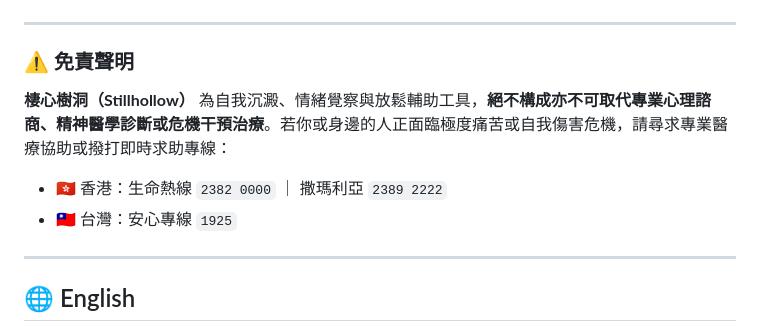
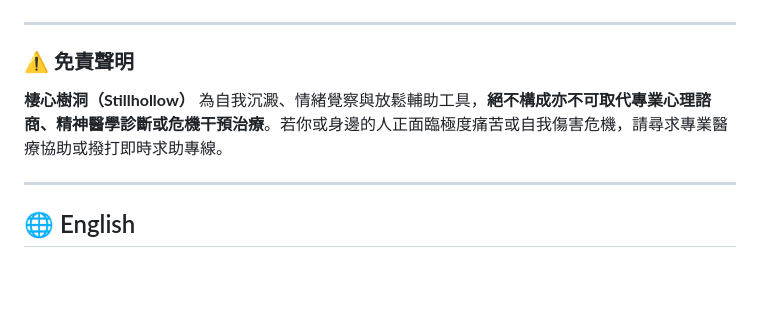
Before and after one commit to jackylawck/Stillhollow, a Markdown page: README.md, the part around the change. GitHub-like rendering; blank space fills up the shorter version.

Commit message:
Remove emergency contact details from README
Removed emergency contact information for Hong Kong and Taiwan from the README.

```diff
--- a/README.md
+++ b/README.md
@@ -71,10 +71,7 @@ python3 -m http.server 8000
 
 ### ⚠️ 免責聲明
 
-**棲心樹洞（Stillhollow）** 為自我沉澱、情緒覺察與放鬆輔助工具，**絕不構成亦不可取代專業心理諮商、精神醫學診斷或危機干預治療**。若你或身邊的人正面臨極度痛苦或自我傷害危機，請尋求專業醫療協助或撥打即時求助專線：
-
-* 🇭🇰 香港：生命熱線 `2382 0000` ｜ 撒瑪利亞 `2389 2222`
-* 🇹🇼 台灣：安心專線 `1925`
+**棲心樹洞（Stillhollow）** 為自我沉澱、情緒覺察與放鬆輔助工具，**絕不構成亦不可取代專業心理諮商、精神醫學診斷或危機干預治療**。若你或身邊的人正面臨極度痛苦或自我傷害危機，請尋求專業醫療協助或撥打即時求助專線。
 
 ---
 
```
